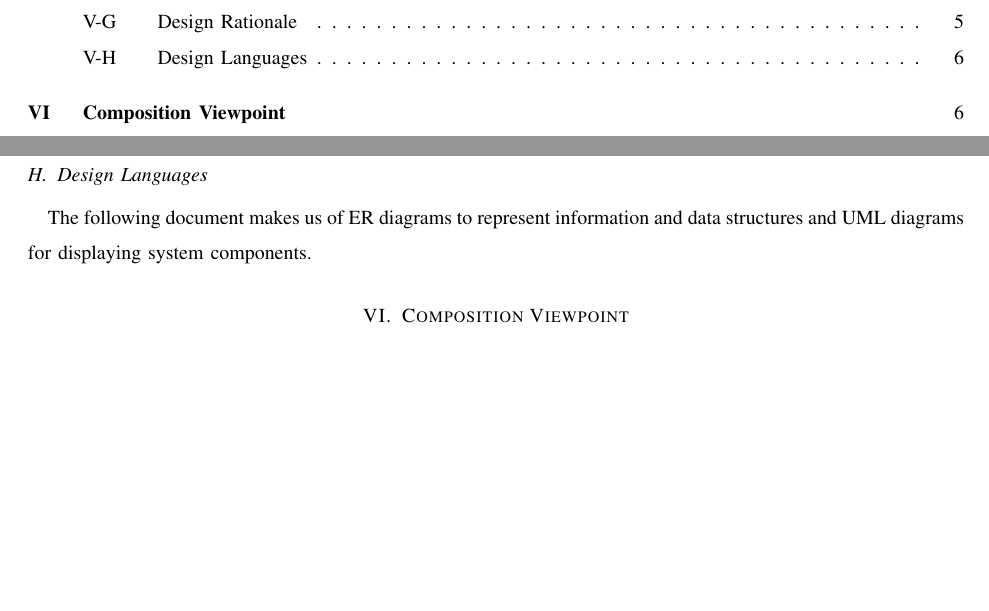
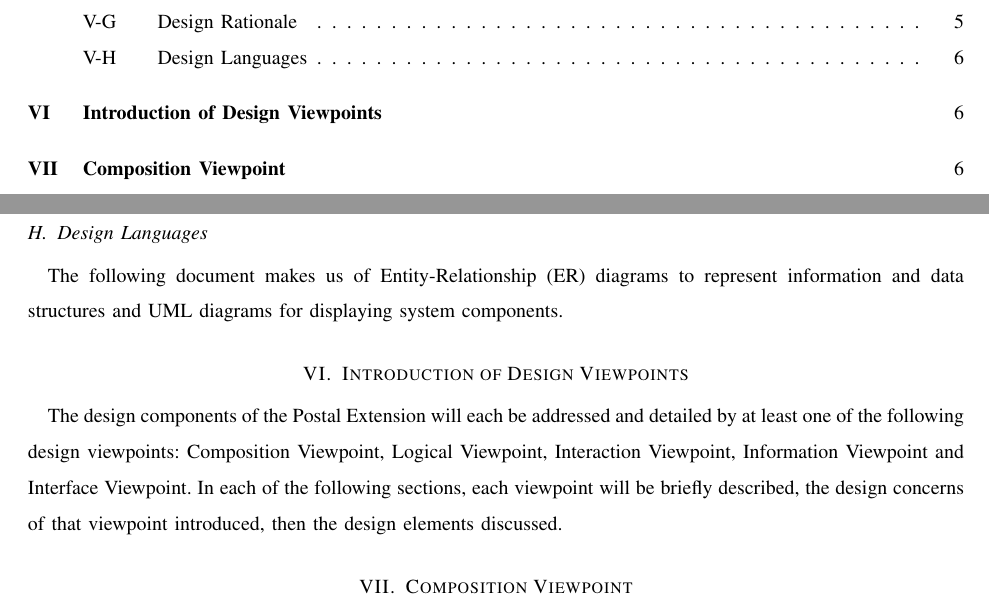
Before and after one commit to slichlyter12/Postal, a LaTeX paper (DesignDocument/design.tex): two parts of pages 2 and 6 of 14, joined at a grey line, cut so that both start at the same text, the shorter picture padded with empty space. Compiled offline with pdfLaTeX; a missing font is replaced by an installed copy or a similar font; a LaTeX package or settings file that is missing is left out.

Commit message:
Added section 5.1

```diff
--- a/DesignDocument/design.tex
+++ b/DesignDocument/design.tex
@@ -166,14 +166,12 @@ The current minimal features are (as of 12/01/2016) already under implementation
 
 % 4.8
 \subsection{Design Languages}
-The following document makes us of ER diagrams to represent information and data structures and UML diagrams for displaying system components.
+The following document makes us of Entity-Relationship (ER) diagrams to represent information and data structures and UML diagrams for displaying system components.
 
-
-
-
-% 5.2
-
-% 5.3
+% 5.1
+\section{Introduction of Design Viewpoints}
+The design components of the Postal Extension will each be addressed and detailed by at least one of the following design viewpoints: Composition Viewpoint, Logical Viewpoint, Interaction Viewpoint, Information Viewpoint and Interface Viewpoint.
+In each of the following sections, each viewpoint will be briefly described, the design concerns of that viewpoint introduced, then the design elements discussed.
 
 \section{Composition Viewpoint}
 The Composition viewpoint describes the way the design subject is (recursively) structured into constituent
```
